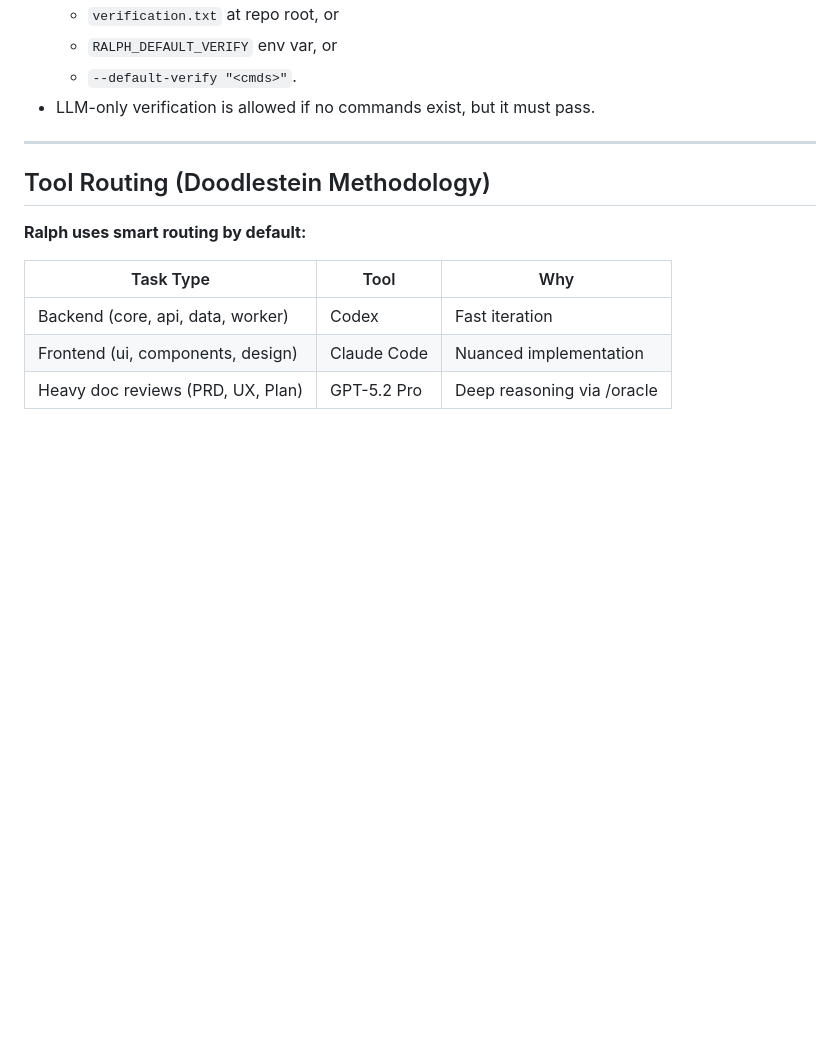
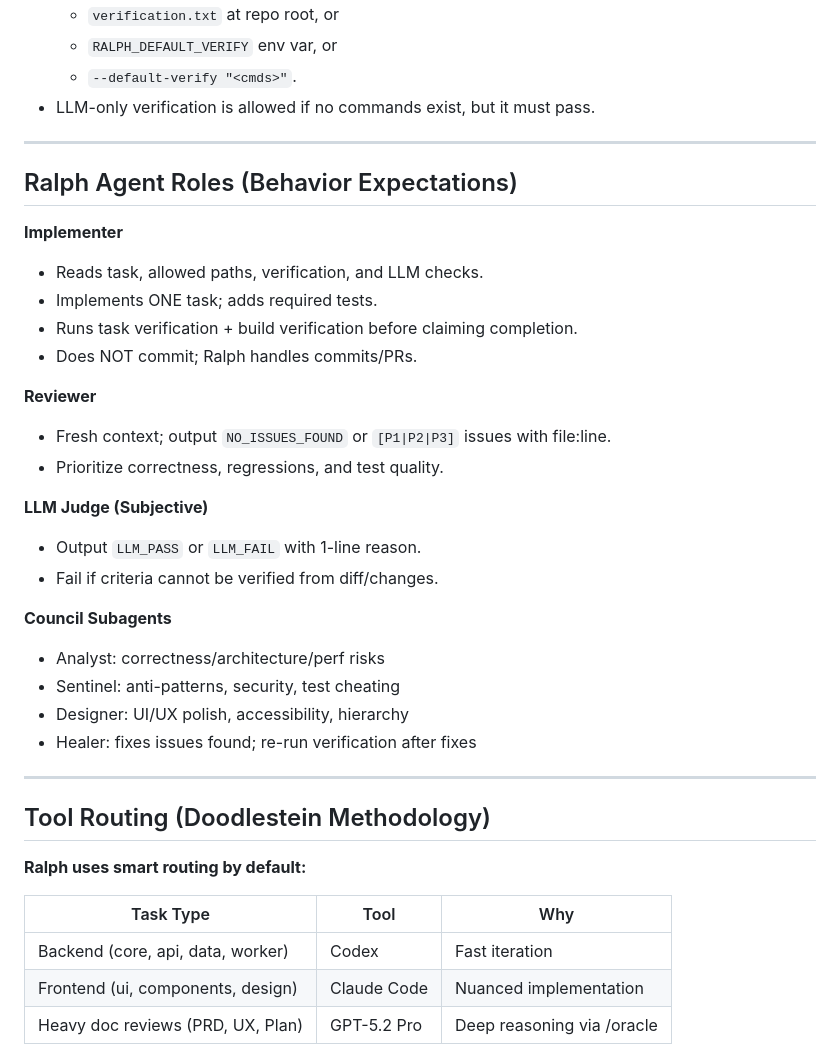
Before and after one commit to felix-huber/appbuilder-skill, a Markdown page: CLAUDE.md, the part around the change. GitHub-like rendering; blank space fills up the shorter version.

```diff
--- a/CLAUDE.md
+++ b/CLAUDE.md
@@ -358,6 +358,30 @@ node scripts/compile_task_graph.js
 
 ---
 
+## Ralph Agent Roles (Behavior Expectations)
+
+**Implementer**
+- Reads task, allowed paths, verification, and LLM checks.
+- Implements ONE task; adds required tests.
+- Runs task verification + build verification before claiming completion.
+- Does NOT commit; Ralph handles commits/PRs.
+
+**Reviewer**
+- Fresh context; output `NO_ISSUES_FOUND` or `[P1|P2|P3]` issues with file:line.
+- Prioritize correctness, regressions, and test quality.
+
+**LLM Judge (Subjective)**
+- Output `LLM_PASS` or `LLM_FAIL` with 1-line reason.
+- Fail if criteria cannot be verified from diff/changes.
+
+**Council Subagents**
+- Analyst: correctness/architecture/perf risks
+- Sentinel: anti-patterns, security, test cheating
+- Designer: UI/UX polish, accessibility, hierarchy
+- Healer: fixes issues found; re-run verification after fixes
+
+---
+
 ## Tool Routing (Doodlestein Methodology)
 
 **Ralph uses smart routing by default:**
```
Also changed, not shown: AGENTS.md (+23 -0 lines).
